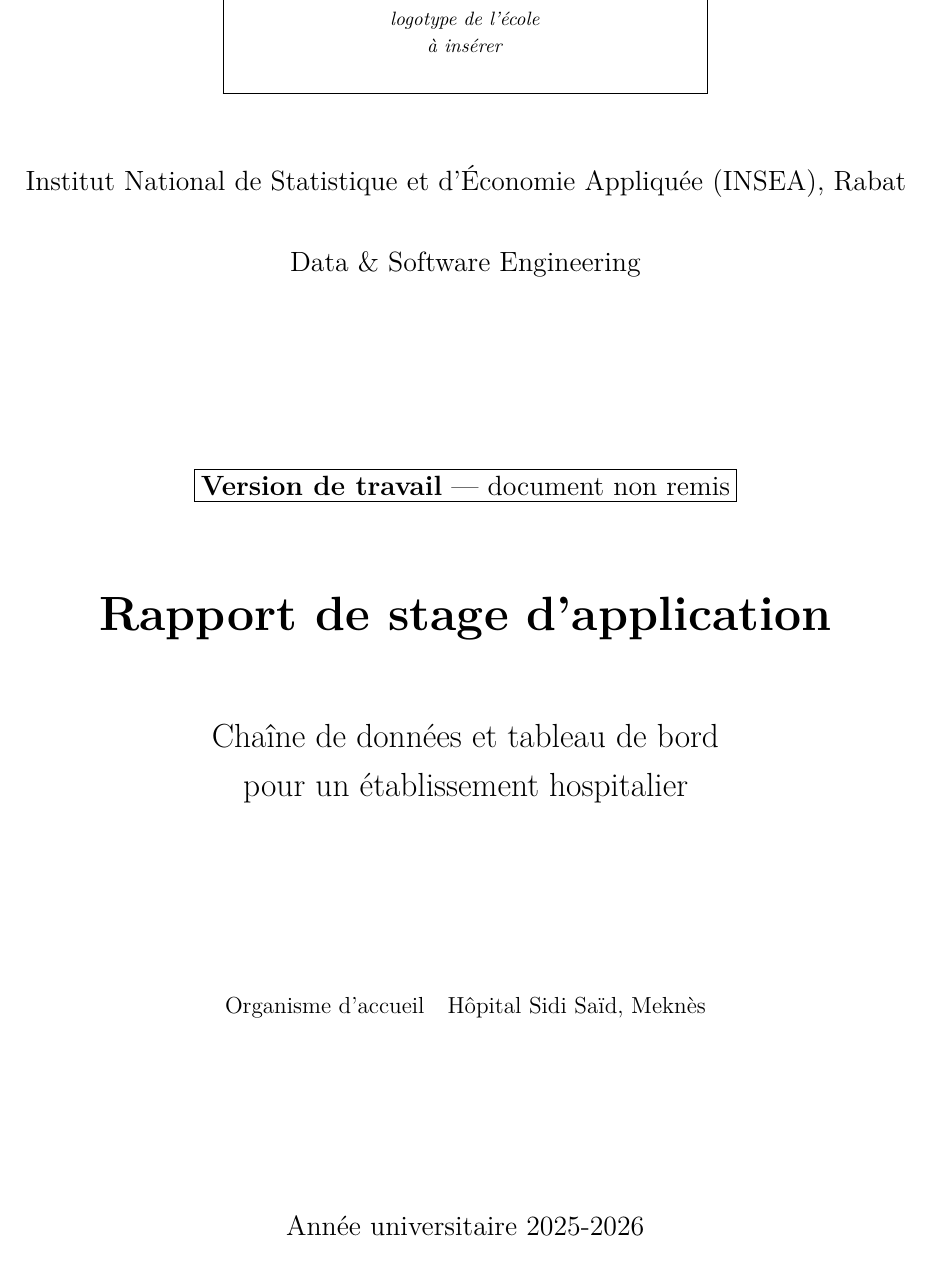
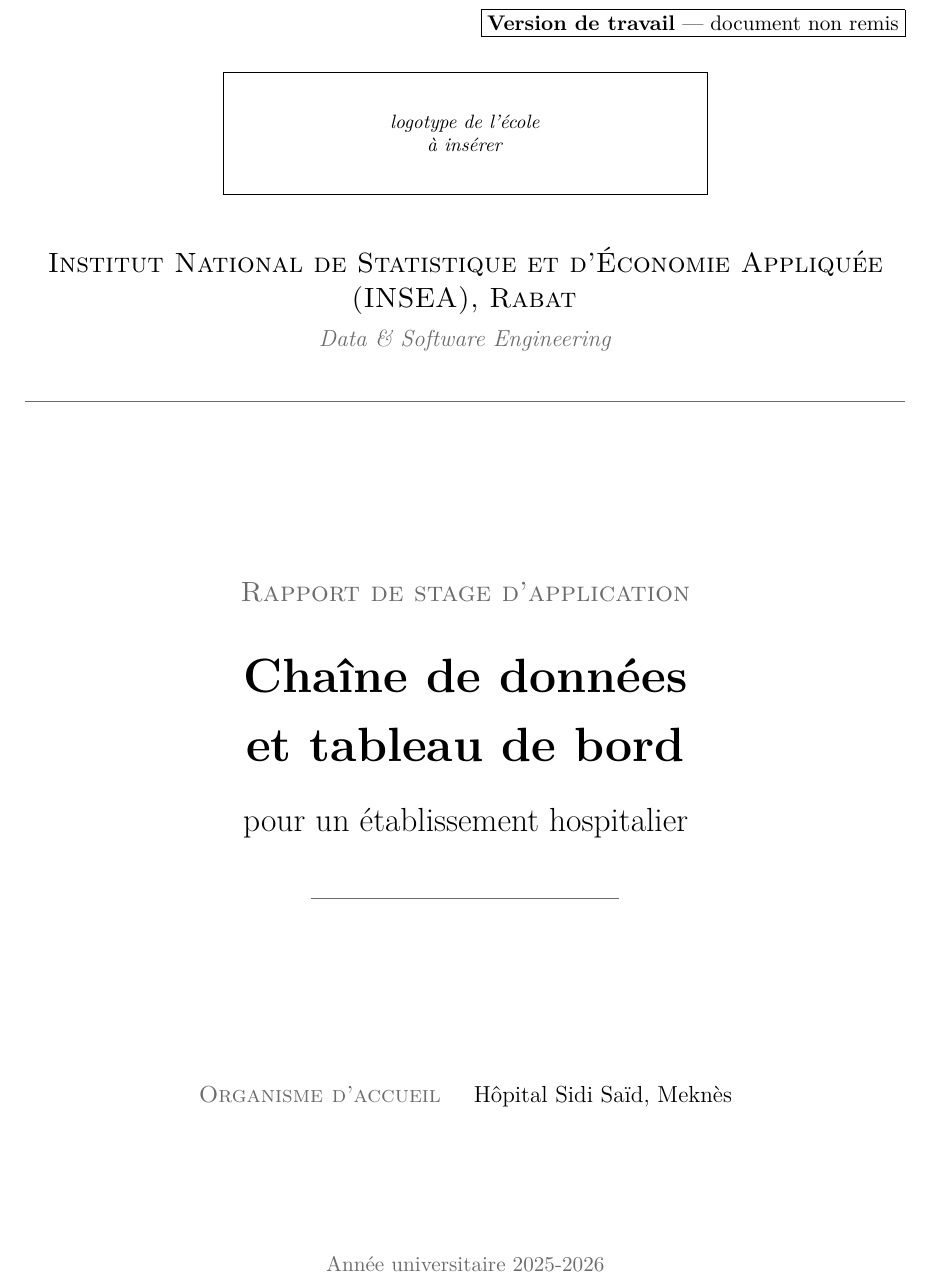
Before and after one commit to medanouarzaki/saa-hospital-analytics, a LaTeX document (report/rapport.tex, which reads report/liminaires/page-de-garde.tex): part of page 1 of 94, cut so that both start at the same text. Compiled offline with pdfLaTeX; a LaTeX package or settings file that is missing is left out.

Commit message:
report: rebuild the title page with a hierarchy and fixed spacing

```diff
--- a/report/liminaires/page-de-garde.tex
+++ b/report/liminaires/page-de-garde.tex
@@ -1,54 +1,79 @@
-% Page de garde. Aucune image du système d'information, ici comme ailleurs ; le
-% seul logotype admis est celui de l'établissement de formation, et il vient de
-% `\logoEcole`, qui compose un cadre de la même hauteur tant que le fichier
-% n'existe pas.
+% Page de garde.
 %
-% Aucune valeur n'est écrite ici : chaque champ vient d'un marqueur.
+% TROIS EXIGENCES GOUVERNENT CETTE PAGE, et elles se lisent dans ce qui suit.
 %
-% AUCUN TEXTE FIXE N'ENTOURE UN MARQUEUR QUI PEUT ÊTRE VIDE. Chaque champ dont le
-% marqueur peut ne pas être renseigné passe par `\siRenseigne` : l'étiquette
-% disparaît avec sa valeur au lieu d'annoncer une phrase qui s'arrête. La règle
-% vaut pour les deux noms, pour la date de soutenance, et pour les trois champs de
-% contexte. Le seul champ inconditionnel est l'organisme d'accueil, dont le
-% marqueur est renseigné dans le fichier des marqueurs lui-même — et il tient la
-% table des noms non vide, ce qui évite un tableau sans aucune ligne.
+% 1. QUATRE CORPS DE CARACTÈRE AU MOINS. Le document annoncé, le titre, les intitulés et les
+%    valeurs ne se lisent pas au même rang, et la page doit le montrer avant d'être lue.
+%    Six corps sont employés : \footnotesize, \small, \normalsize, \large, \Large, \Huge.
+%
+% 2. AUCUN RESSORT ÉLASTIQUE ENTRE DEUX BLOCS VOISINS. Pas un seul \vfill : la page était
+%    auparavant construite sur des ressorts, et elle se recomposait entièrement dès qu'un champ
+%    changeait de longueur. Tous les espaces sont fixes, en millimètres, et la page ne bouge donc
+%    plus quand un nom est déposé ou retiré.
+%
+% 3. AUCUNE IMAGE tant que le logotype n'est pas déposé. `\logoEcole` compose un cadre de la
+%    hauteur déclarée en attendant, et le contrôle d'absence d'image reste vert.
+%
+% Aucune valeur n'est écrite ici : chaque champ vient d'un marqueur, et tout champ dont le marqueur
+% peut être vide passe par `\siRenseigne` — l'intitulé disparaît avec sa valeur.
 
 \begin{titlepage}
+\setlength{\parskip}{0pt}
+\setstretch{1.0}
 \centering
-\vspace*{1cm}
+
+% La mention de version de travail, en haut à droite : elle signale l'état du document sans
+% occuper le centre de la page.
+\hfill\siBrouillon{\fbox{\small\mentionVersionDeTravail}}\par
+\vspace*{6mm}
 
 \logoEcole{2.2cm}
 
-\vspace{0.8cm}
+\vspace{8mm}
 
 \siRenseigne{\marqueurEtablissementFormation}{%
-  {\large \marqueurEtablissementFormation\par}\vspace{0.5cm}%
+  {\large\scshape \marqueurEtablissementFormation\par}\vspace{2mm}%
 }
-\siRenseigne{\marqueurFiliere}{{\large \marqueurFiliere\par}}
+\siRenseigne{\marqueurFiliere}{%
+  {\normalsize\itshape\color{griscartouche} \marqueurFiliere\par}%
+}
 
-\vfill
+\vspace{5mm}
+{\color{griscartouche}\rule{\linewidth}{0.4pt}}
 
-\siBrouillon{{\large\fbox{\mentionVersionDeTravail}\par}\vspace{1cm}}
+\vspace{30mm}
 
-{\Huge\bfseries Rapport de stage d'application\par}
-\vspace{1cm}
-{\Large Chaîne de données et tableau de bord\\pour un établissement hospitalier\par}
+{\large\scshape\color{griscartouche} Rapport de stage d'application\par}
 
-\vfill
+\vspace{6mm}
 
-\begin{tabular}{rl}
-  \siRenseigne{\marqueurAuteur}{Réalisé par & \marqueurAuteur \\[0.4em]}
-  \siRenseigne{\marqueurEncadrantProfessionnel}{Encadrant de stage & \marqueurEncadrantProfessionnel \\[0.4em]}
-  Organisme d'accueil & \marqueurOrganismeAccueil \\
+{\Huge\bfseries Chaîne de données\\[2mm] et tableau de bord\par}
+
+\vspace{5mm}
+
+{\Large pour un établissement hospitalier\par}
+
+\vspace{7mm}
+{\color{griscartouche}\rule{0.35\linewidth}{0.4pt}}
+
+\vspace{32mm}
+
+% Le bloc des noms. UNE SEULE COLONNE D'INTITULÉS, alignée à droite, et une colonne de valeurs qui
+% commence toujours au même endroit : les trois intitulés sont des chaînes fixes, si bien que la
+% largeur de leur colonne ne dépend d'aucun marqueur. Déposer un nom ne déplace donc rien.
+\begin{tabular}{@{}r@{\hspace{6mm}}l@{}}
+  \siRenseigne{\marqueurAuteur}{{\scshape\color{griscartouche} Réalisé par} & \marqueurAuteur \\[3mm]}
+  \siRenseigne{\marqueurEncadrantProfessionnel}{{\scshape\color{griscartouche} Encadrant de stage} & \marqueurEncadrantProfessionnel \\[3mm]}
+  {\scshape\color{griscartouche} Organisme d'accueil} & \marqueurOrganismeAccueil \\
 \end{tabular}
 
-\vfill
+\vspace{26mm}
 
 \siRenseigne{\marqueurDateSoutenance}{%
-  {\large Soutenu le \marqueurDateSoutenance\par}\vspace{0.5cm}%
+  {\small\color{griscartouche} Soutenu le \marqueurDateSoutenance\par}\vspace{2mm}%
 }
 \siRenseigne{\marqueurAnneeUniversitaire}{%
-  {\large Année universitaire \marqueurAnneeUniversitaire\par}%
+  {\small\color{griscartouche} Année universitaire \marqueurAnneeUniversitaire\par}%
 }
 
 \end{titlepage}
```
